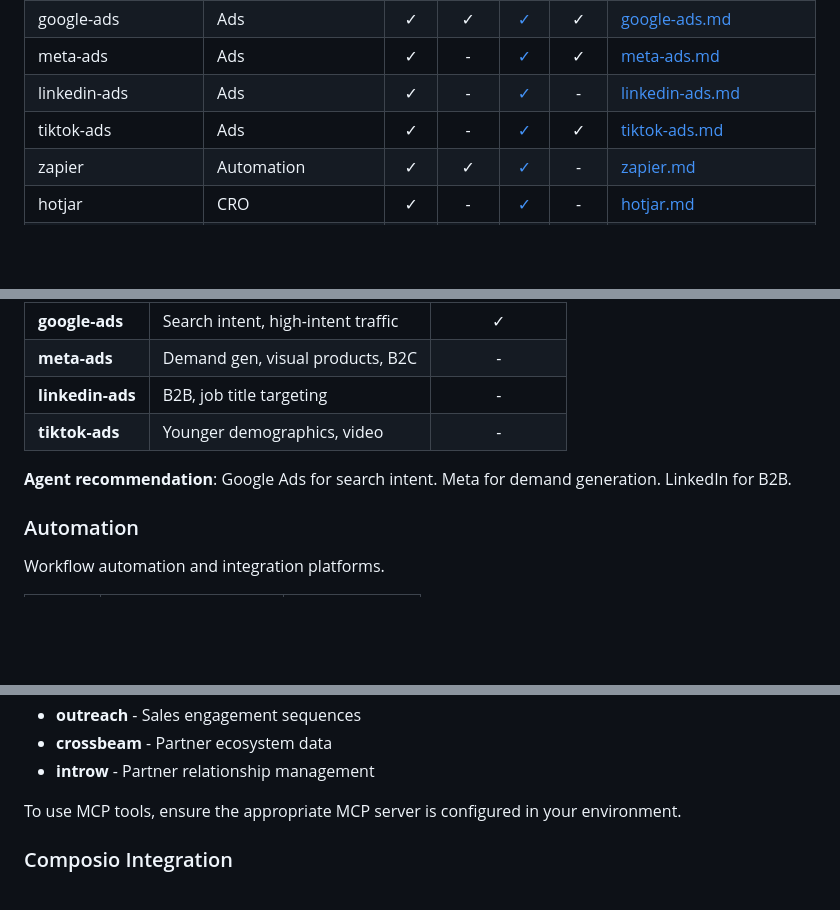
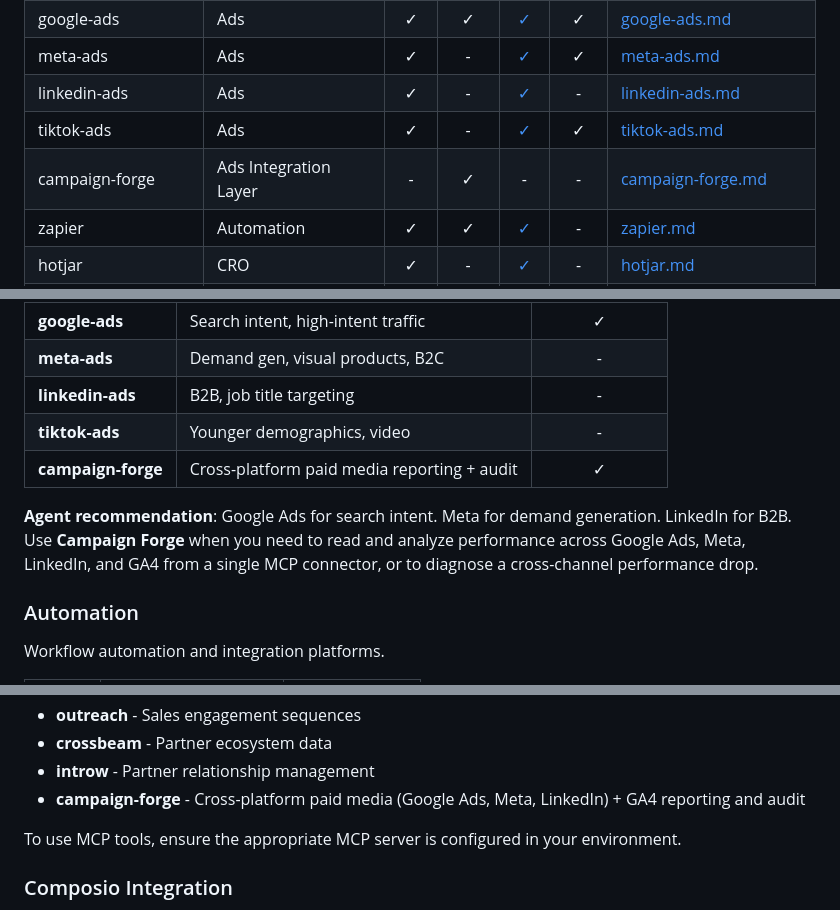
Before and after one commit to tamarin-vanreenen/marketingskills, a Markdown page: tools/REGISTRY.md, 3 parts joined by grey strips. Rendered like a GitHub page; blank space fills up the shorter version.

Commit message:
docs: add campaign-forge rows to REGISTRY.md index and Advertising section

```diff
--- a/tools/REGISTRY.md
+++ b/tools/REGISTRY.md
@@ -61,6 +61,7 @@ Quick reference for AI agents to discover tool capabilities and integration meth
 | meta-ads | Ads | ✓ | - | [✓](clis/meta-ads.js) | ✓ | [meta-ads.md](integrations/meta-ads.md) |
 | linkedin-ads | Ads | ✓ | - | [✓](clis/linkedin-ads.js) | - | [linkedin-ads.md](integrations/linkedin-ads.md) |
 | tiktok-ads | Ads | ✓ | - | [✓](clis/tiktok-ads.js) | ✓ | [tiktok-ads.md](integrations/tiktok-ads.md) |
+| campaign-forge | Ads Integration Layer | - | ✓ | - | - | [campaign-forge.md](integrations/campaign-forge.md) |
 | zapier | Automation | ✓ | ✓ | [✓](clis/zapier.js) | - | [zapier.md](integrations/zapier.md) |
 | hotjar | CRO | ✓ | - | [✓](clis/hotjar.js) | - | [hotjar.md](integrations/hotjar.md) |
 | optimizely | A/B Testing | ✓ | - | [✓](clis/optimizely.js) | ✓ | [optimizely.md](integrations/optimizely.md) |
@@ -190,8 +191,9 @@ Paid advertising platforms and campaign management.
 | **meta-ads** | Demand gen, visual products, B2C | - |
 | **linkedin-ads** | B2B, job title targeting | - |
 | **tiktok-ads** | Younger demographics, video | - |
+| **campaign-forge** | Cross-platform paid media reporting + audit | ✓ |
 
-**Agent recommendation**: Google Ads for search intent. Meta for demand generation. LinkedIn for B2B.
+**Agent recommendation**: Google Ads for search intent. Meta for demand generation. LinkedIn for B2B. Use **Campaign Forge** when you need to read and analyze performance across Google Ads, Meta, LinkedIn, and GA4 from a single MCP connector, or to diagnose a cross-channel performance drop.
 
 ### Automation
 
@@ -431,6 +433,7 @@ These tools have Model Context Protocol servers available, enabling direct agent
 - **outreach** - Sales engagement sequences
 - **crossbeam** - Partner ecosystem data
 - **introw** - Partner relationship management
+- **campaign-forge** - Cross-platform paid media (Google Ads, Meta, LinkedIn) + GA4 reporting and audit
 
 To use MCP tools, ensure the appropriate MCP server is configured in your environment.
 
```
